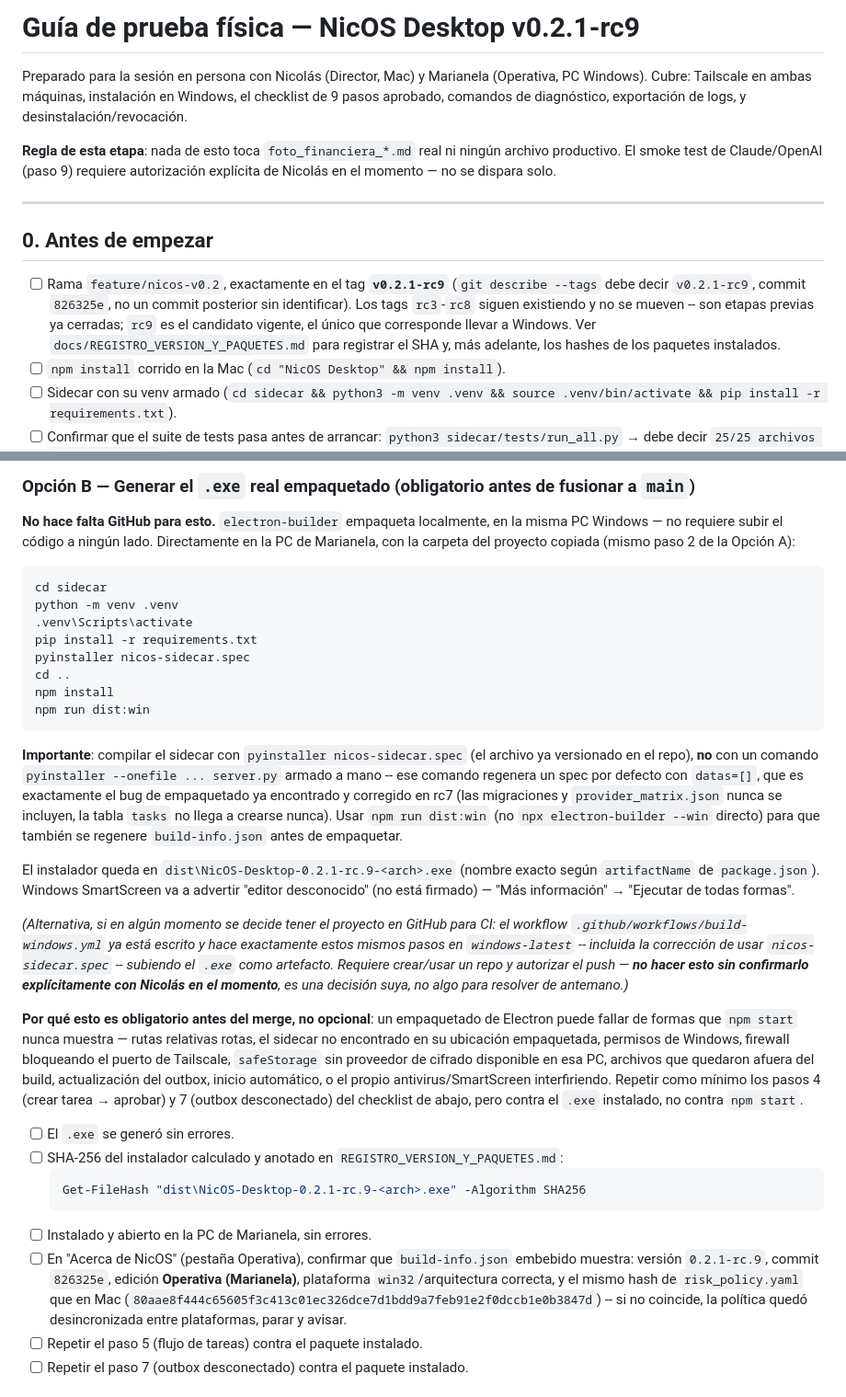
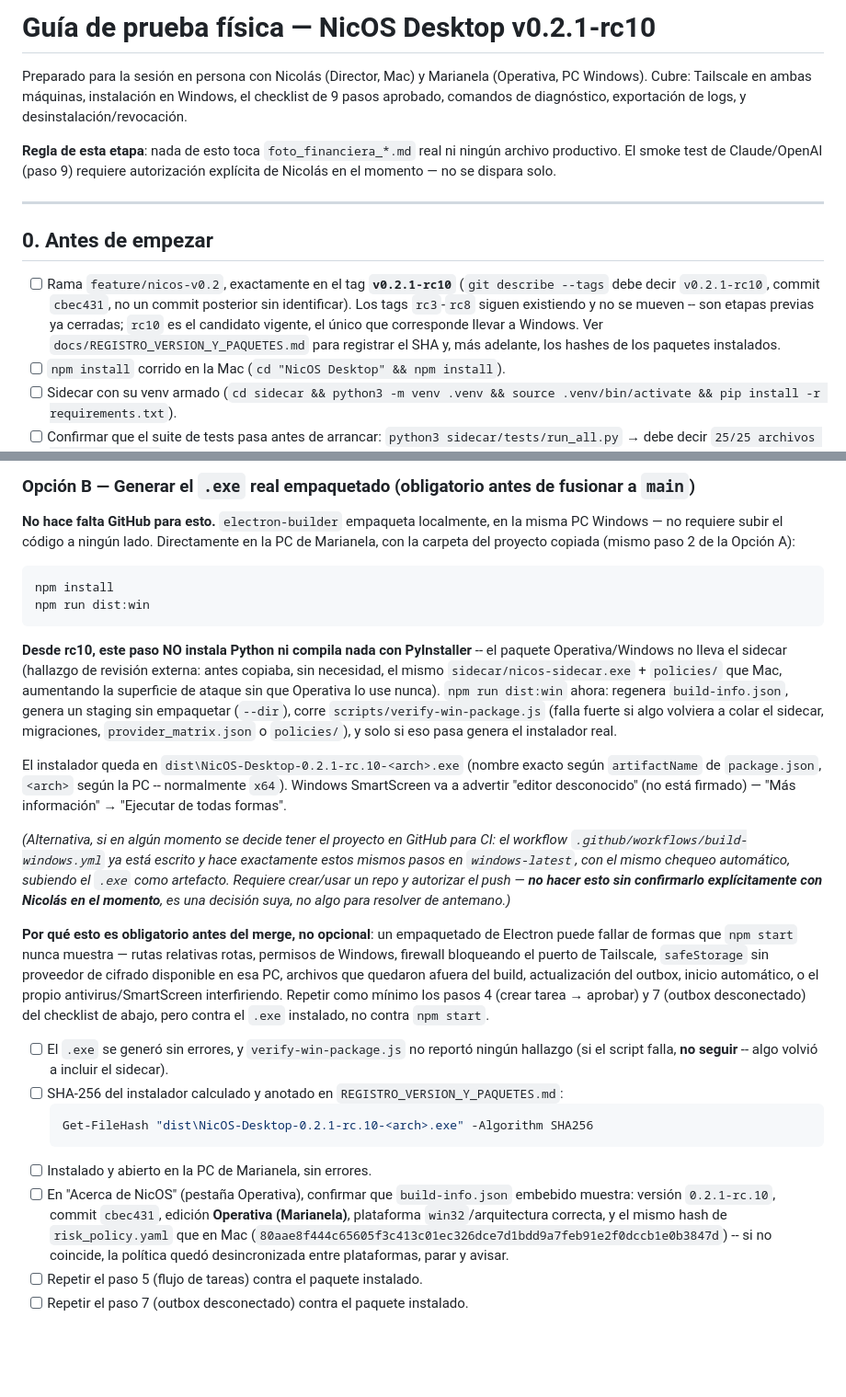
Before and after one commit to Arangdur/nicos-desktop, a Markdown page: docs/GUIA_PRUEBA_FISICA_v0.2.1.md, 2 parts joined by grey strips. Shown at 92% size. Rendered like a GitHub page; blank space fills up the shorter version.

````diff
--- a/docs/GUIA_PRUEBA_FISICA_v0.2.1.md
+++ b/docs/GUIA_PRUEBA_FISICA_v0.2.1.md
@@ -1,4 +1,4 @@
-# Guía de prueba física — NicOS Desktop v0.2.1-rc9
+# Guía de prueba física — NicOS Desktop v0.2.1-rc10
 
 Preparado para la sesión en persona con Nicolás (Director, Mac) y Marianela (Operativa, PC Windows). Cubre: Tailscale en ambas máquinas, instalación en Windows, el checklist de 9 pasos aprobado, comandos de diagnóstico, exportación de logs, y desinstalación/revocación.
 
@@ -8,7 +8,7 @@ Preparado para la sesión en persona con Nicolás (Director, Mac) y Marianela (O
 
 ## 0. Antes de empezar
 
-- [ ] Rama `feature/nicos-v0.2`, exactamente en el tag **`v0.2.1-rc9`** (`git describe --tags` debe decir `v0.2.1-rc9`, commit `826325e`, no un commit posterior sin identificar). Los tags `rc3`-`rc8` siguen existiendo y no se mueven -- son etapas previas ya cerradas; `rc9` es el candidato vigente, el único que corresponde llevar a Windows. Ver `docs/REGISTRO_VERSION_Y_PAQUETES.md` para registrar el SHA y, más adelante, los hashes de los paquetes instalados.
+- [ ] Rama `feature/nicos-v0.2`, exactamente en el tag **`v0.2.1-rc10`** (`git describe --tags` debe decir `v0.2.1-rc10`, commit `cbec431`, no un commit posterior sin identificar). Los tags `rc3`-`rc8` siguen existiendo y no se mueven -- son etapas previas ya cerradas; `rc10` es el candidato vigente, el único que corresponde llevar a Windows. Ver `docs/REGISTRO_VERSION_Y_PAQUETES.md` para registrar el SHA y, más adelante, los hashes de los paquetes instalados.
 - [ ] `npm install` corrido en la Mac (`cd "NicOS Desktop" && npm install`).
 - [ ] Sidecar con su venv armado (`cd sidecar && python3 -m venv .venv && source .venv/bin/activate && pip install -r requirements.txt`).
 - [ ] Confirmar que el suite de tests pasa antes de arrancar: `python3 sidecar/tests/run_all.py` → debe decir `25/25 archivos de test pasaron`.
@@ -70,31 +70,25 @@ Ventaja de este camino para la primera prueba: permite depurar rápido y separa
 **No hace falta GitHub para esto.** `electron-builder` empaqueta localmente, en la misma PC Windows — no requiere subir el código a ningún lado. Directamente en la PC de Marianela, con la carpeta del proyecto copiada (mismo paso 2 de la Opción A):
 
 ```powershell
-cd sidecar
-python -m venv .venv
-.venv\Scripts\activate
-pip install -r requirements.txt
-pyinstaller nicos-sidecar.spec
-cd ..
 npm install
 npm run dist:win
 ```
 
-**Importante**: compilar el sidecar con `pyinstaller nicos-sidecar.spec` (el archivo ya versionado en el repo), **no** con un comando `pyinstaller --onefile ... server.py` armado a mano -- ese comando regenera un spec por defecto con `datas=[]`, que es exactamente el bug de empaquetado ya encontrado y corregido en rc7 (las migraciones y `provider_matrix.json` nunca se incluyen, la tabla `tasks` no llega a crearse nunca). Usar `npm run dist:win` (no `npx electron-builder --win` directo) para que también se regenere `build-info.json` antes de empaquetar.
+**Desde rc10, este paso NO instala Python ni compila nada con PyInstaller** -- el paquete Operativa/Windows no lleva el sidecar (hallazgo de revisión externa: antes copiaba, sin necesidad, el mismo `sidecar/nicos-sidecar.exe` + `policies/` que Mac, aumentando la superficie de ataque sin que Operativa lo use nunca). `npm run dist:win` ahora: regenera `build-info.json`, genera un staging sin empaquetar (`--dir`), corre `scripts/verify-win-package.js` (falla fuerte si algo volviera a colar el sidecar, migraciones, `provider_matrix.json` o `policies/`), y solo si eso pasa genera el instalador real.
 
-El instalador queda en `dist\NicOS-Desktop-0.2.1-rc.9-<arch>.exe` (nombre exacto según `artifactName` de `package.json`). Windows SmartScreen va a advertir "editor desconocido" (no está firmado) — "Más información" → "Ejecutar de todas formas".
+El instalador queda en `dist\NicOS-Desktop-0.2.1-rc.10-<arch>.exe` (nombre exacto según `artifactName` de `package.json`, `<arch>` según la PC -- normalmente `x64`). Windows SmartScreen va a advertir "editor desconocido" (no está firmado) — "Más información" → "Ejecutar de todas formas".
 
-*(Alternativa, si en algún momento se decide tener el proyecto en GitHub para CI: el workflow `.github/workflows/build-windows.yml` ya está escrito y hace exactamente estos mismos pasos en `windows-latest` -- incluida la corrección de usar `nicos-sidecar.spec` -- subiendo el `.exe` como artefacto. Requiere crear/usar un repo y autorizar el push — **no hacer esto sin confirmarlo explícitamente con Nicolás en el momento**, es una decisión suya, no algo para resolver de antemano.)*
+*(Alternativa, si en algún momento se decide tener el proyecto en GitHub para CI: el workflow `.github/workflows/build-windows.yml` ya está escrito y hace exactamente estos mismos pasos en `windows-latest`, con el mismo chequeo automático, subiendo el `.exe` como artefacto. Requiere crear/usar un repo y autorizar el push — **no hacer esto sin confirmarlo explícitamente con Nicolás en el momento**, es una decisión suya, no algo para resolver de antemano.)*
 
-**Por qué esto es obligatorio antes del merge, no opcional**: un empaquetado de Electron puede fallar de formas que `npm start` nunca muestra — rutas relativas rotas, el sidecar no encontrado en su ubicación empaquetada, permisos de Windows, firewall bloqueando el puerto de Tailscale, `safeStorage` sin proveedor de cifrado disponible en esa PC, archivos que quedaron afuera del build, actualización del outbox, inicio automático, o el propio antivirus/SmartScreen interfiriendo. Repetir como mínimo los pasos 4 (crear tarea → aprobar) y 7 (outbox desconectado) del checklist de abajo, pero contra el `.exe` instalado, no contra `npm start`.
+**Por qué esto es obligatorio antes del merge, no opcional**: un empaquetado de Electron puede fallar de formas que `npm start` nunca muestra — rutas relativas rotas, permisos de Windows, firewall bloqueando el puerto de Tailscale, `safeStorage` sin proveedor de cifrado disponible en esa PC, archivos que quedaron afuera del build, actualización del outbox, inicio automático, o el propio antivirus/SmartScreen interfiriendo. Repetir como mínimo los pasos 4 (crear tarea → aprobar) y 7 (outbox desconectado) del checklist de abajo, pero contra el `.exe` instalado, no contra `npm start`.
 
-- [ ] El `.exe` se generó sin errores.
+- [ ] El `.exe` se generó sin errores, y `verify-win-package.js` no reportó ningún hallazgo (si el script falla, **no seguir** -- algo volvió a incluir el sidecar).
 - [ ] SHA-256 del instalador calculado y anotado en `REGISTRO_VERSION_Y_PAQUETES.md`:
   ```powershell
-  Get-FileHash "dist\NicOS-Desktop-0.2.1-rc.9-<arch>.exe" -Algorithm SHA256
+  Get-FileHash "dist\NicOS-Desktop-0.2.1-rc.10-<arch>.exe" -Algorithm SHA256
   ```
 - [ ] Instalado y abierto en la PC de Marianela, sin errores.
-- [ ] En "Acerca de NicOS" (pestaña Operativa), confirmar que `build-info.json` embebido muestra: versión `0.2.1-rc.9`, commit `826325e`, edición **Operativa (Marianela)**, plataforma `win32`/arquitectura correcta, y el mismo hash de `risk_policy.yaml` que en Mac (`80aae8f444c65605f3c413c01ec326dce7d1bdd9a7feb91e2f0dccb1e0b3847d`) -- si no coincide, la política quedó desincronizada entre plataformas, parar y avisar.
+- [ ] En "Acerca de NicOS" (pestaña Operativa), confirmar que `build-info.json` embebido muestra: versión `0.2.1-rc.10`, commit `cbec431`, edición **Operativa (Marianela)**, plataforma `win32`/arquitectura correcta, y el mismo hash de `risk_policy.yaml` que en Mac (`80aae8f444c65605f3c413c01ec326dce7d1bdd9a7feb91e2f0dccb1e0b3847d`) -- si no coincide, la política quedó desincronizada entre plataformas, parar y avisar.
 - [ ] Repetir el paso 5 (flujo de tareas) contra el paquete instalado.
 - [ ] Repetir el paso 7 (outbox desconectado) contra el paquete instalado.
 
````
Also changed, not shown: docs/REGISTRO_VERSION_Y_PAQUETES.md (+17 -13 lines).
